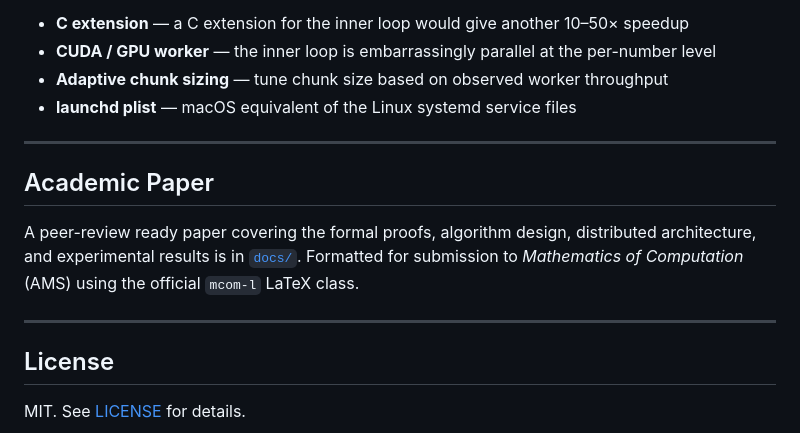
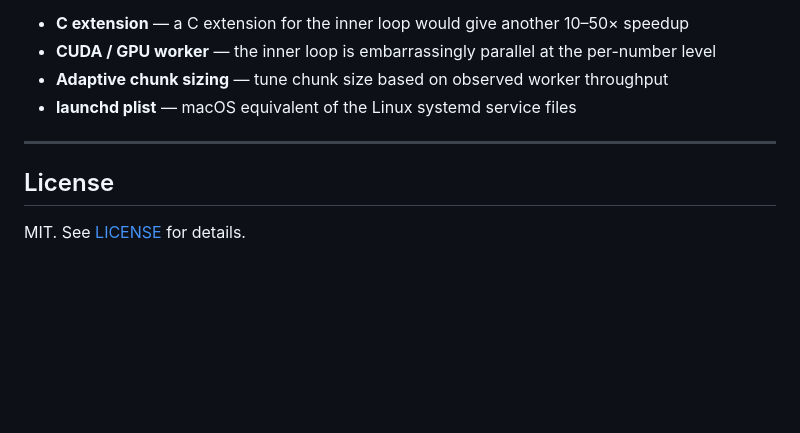
Before and after one commit to huggablehacker/Collatz-Frontier-Foundation, a Markdown page: README.md, the part around the change. GitHub-like rendering; blank space fills up the shorter version.

```diff
--- a/README.md
+++ b/README.md
@@ -281,12 +281,6 @@ Pull requests welcome. High-impact directions:
 
 ---
 
-## Academic Paper
-
-A peer-review ready paper covering the formal proofs, algorithm design, distributed architecture, and experimental results is in [`docs/`](docs/). Formatted for submission to *Mathematics of Computation* (AMS) using the official `mcom-l` LaTeX class.
-
----
-
 ## License
 
 MIT. See [LICENSE](https://github.com/huggablehacker/Collatz-Frontier/blob/main/LICENSE) for details.
```
